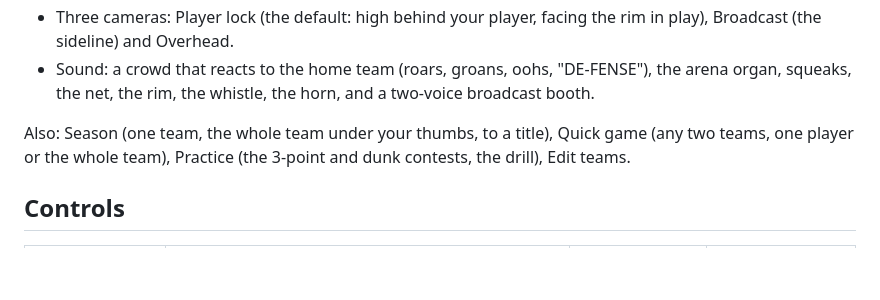
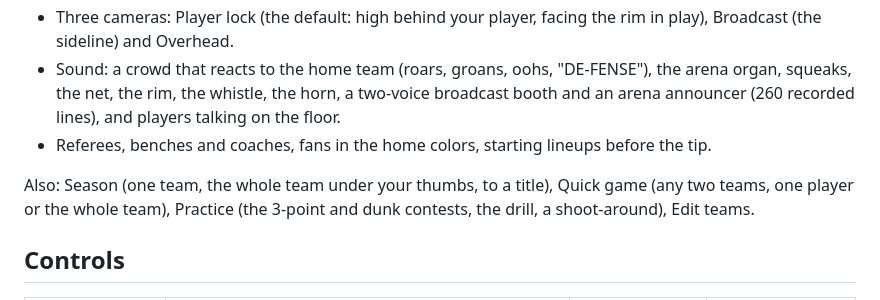
Before and after one commit to eddyarriaga00/pocket-basketball, a Markdown page: README.md, the part around one of its changes. Drawn GitHub-style; blank space fills up the shorter version.

```diff
--- a/README.md
+++ b/README.md
@@ -47,10 +53,12 @@ The design is in [docs/PLAN.md](docs/PLAN.md), the order of work in [docs/ROADMA
 - Three cameras: Player lock (the default: high behind your player, facing the rim in play), Broadcast (the
   sideline) and Overhead.
 - Sound: a crowd that reacts to the home team (roars, groans, oohs, "DE-FENSE"), the arena organ, squeaks, the
-  net, the rim, the whistle, the horn, and a two-voice broadcast booth.
+  net, the rim, the whistle, the horn, a two-voice broadcast booth and an arena announcer (260 recorded lines), and
+  players talking on the floor.
+- Referees, benches and coaches, fans in the home colors, starting lineups before the tip.
 
 Also: Season (one team, the whole team under your thumbs, to a title), Quick game (any two teams, one player or the
-whole team), Practice (the 3-point and dunk contests, the drill), Edit teams.
+whole team), Practice (the 3-point and dunk contests, the drill, a shoot-around), Edit teams.
 
 ## Controls
 
```
Also changed, not shown: other parts of README.md (+9 -3 lines), docs/court.jpg, docs/hub.jpg, docs/title.jpg.
